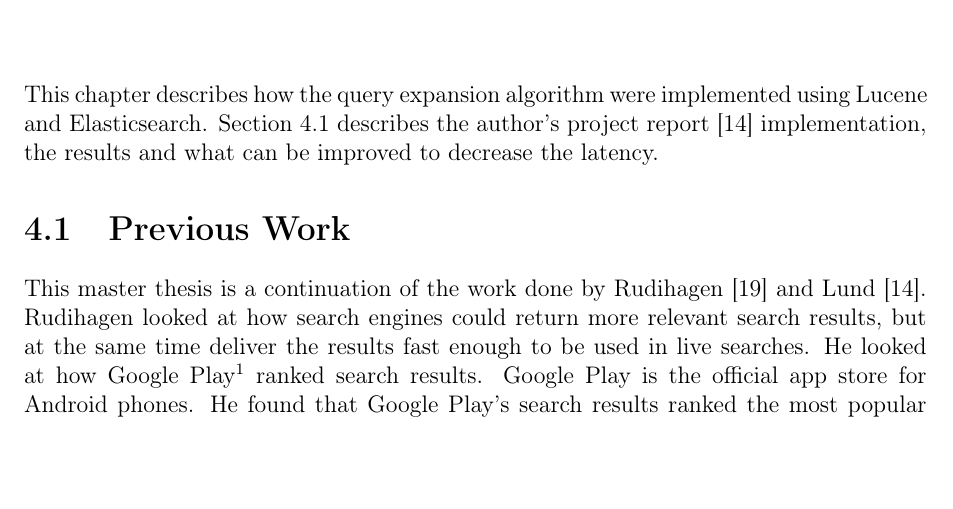
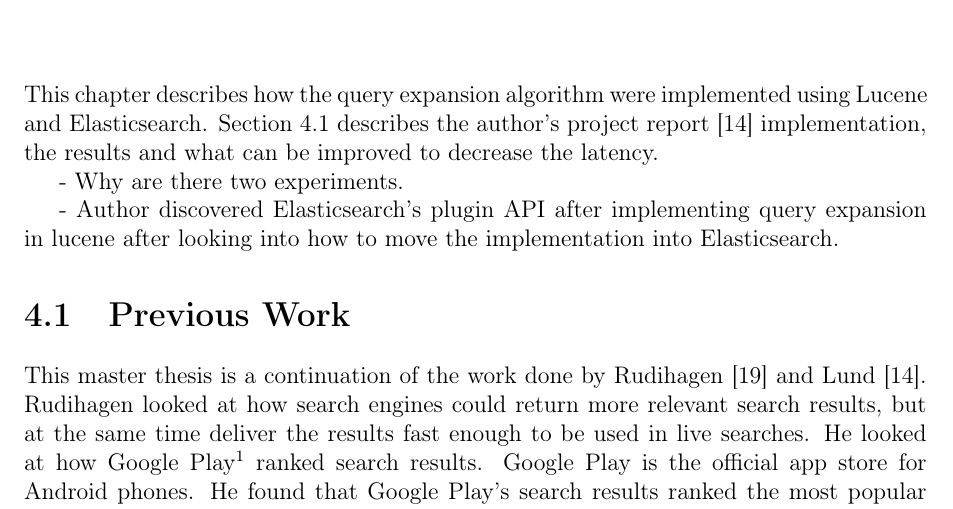
Before and after one commit to master-thesis-ntnu/master-thesis-report, a LaTeX thesis (main.tex, which reads approach.tex): part of page 22 of 43, cut so that both start at the same text, the shorter picture padded with empty space. Compiled offline with pdfLaTeX.

Commit message:
Minor changes to approach

```diff
--- a/approach.tex
+++ b/approach.tex
@@ -4,5 +4,8 @@ This chapter describes how the query expansion algorithm were implemented using
 Section \ref{sec:previous-work} describes the author's project report \cite{project-report} implementation,
 the results and what can be improved to decrease the latency.
 
+- Why are there two experiments.
+
+- Author discovered Elasticsearch's plugin API after implementing query expansion in lucene after looking into how to move the implementation into Elasticsearch.
 \input{approach/previous-work}
 \input{approach/implementation}
```
